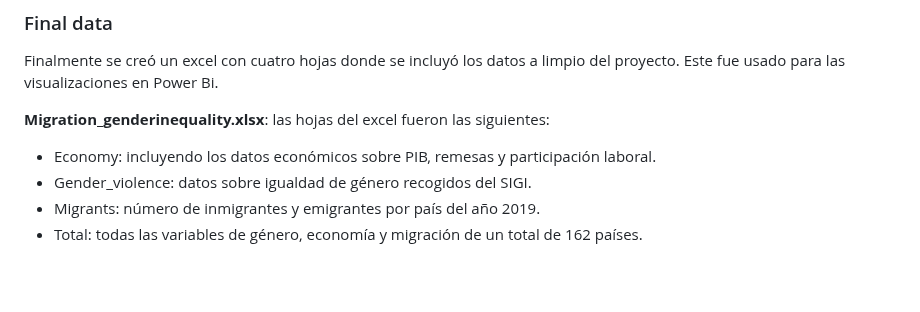
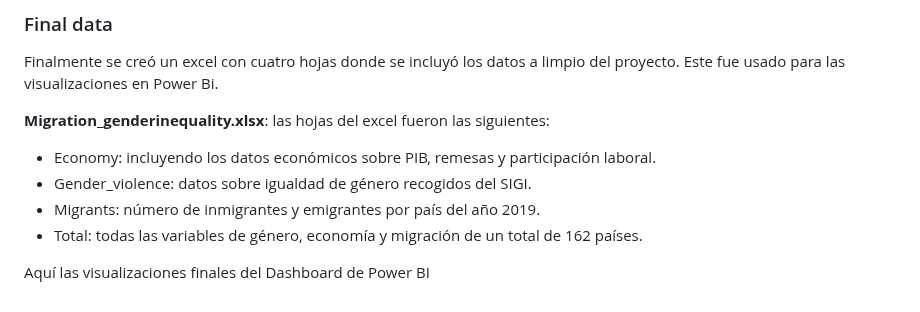
Before and after one commit to PaulaPRamirez/Genderequality_InternationalMigration, a Markdown page: README.md, the part around one of its changes. GitHub-like rendering; blank space fills up the shorter version.

```diff
--- a/README.md
+++ b/README.md
@@ -79,3 +91,7 @@ Finalmente se creó un excel con cuatro hojas donde se incluyó los datos a limp
 - Gender_violence: datos sobre igualdad de género recogidos del SIGI.
 - Migrants: número de inmigrantes y emigrantes por país del año 2019.
 - Total: todas las variables de género, economía y migración de un total de 162 países.
+
+
+
+Aquí las visualizaciones finales del Dashboard de Power BI
```
Also changed, not shown: other parts of README.md (+13 -1 lines).
